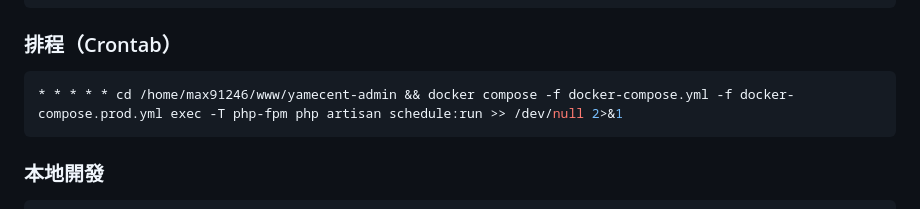
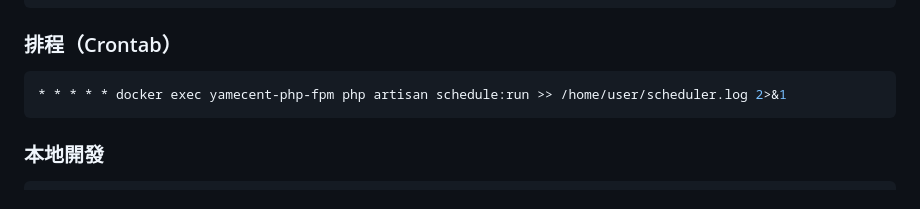
Before and after one commit to max91246/yamecent-admin, a Markdown page: README.md, the part around the change. GitHub-like rendering.

Commit message:
docs: fix crontab command to use docker exec directly
Co-Authored-By: Claude Sonnet 4.6 <noreply@anthropic.com>

````diff
--- a/README.md
+++ b/README.md
@@ -225,7 +225,7 @@ docker compose -f docker-compose.yml -f docker-compose.prod.yml exec php-fpm \
 ### 排程（Crontab）
 
 ```bash
-* * * * * cd /home/max91246/www/yamecent-admin && docker compose -f docker-compose.yml -f docker-compose.prod.yml exec -T php-fpm php artisan schedule:run >> /dev/null 2>&1
+* * * * * docker exec yamecent-php-fpm php artisan schedule:run >> /home/user/scheduler.log 2>&1
 ```
 
 ### 本地開發
````
